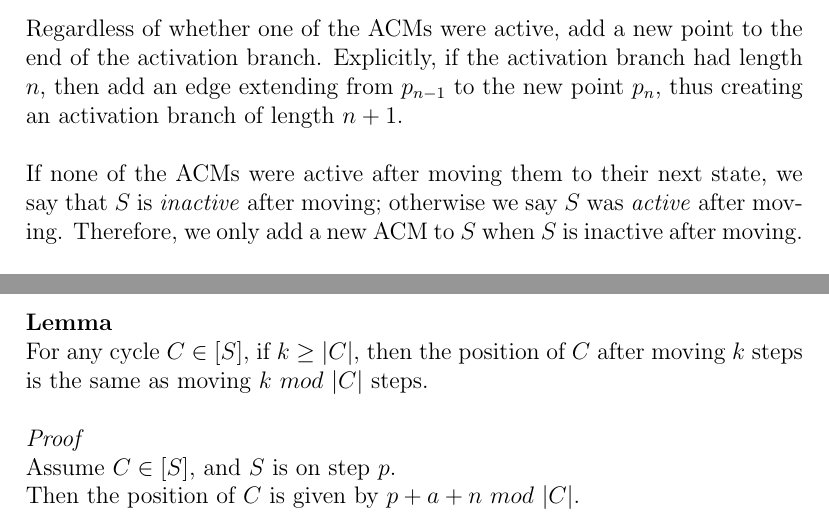
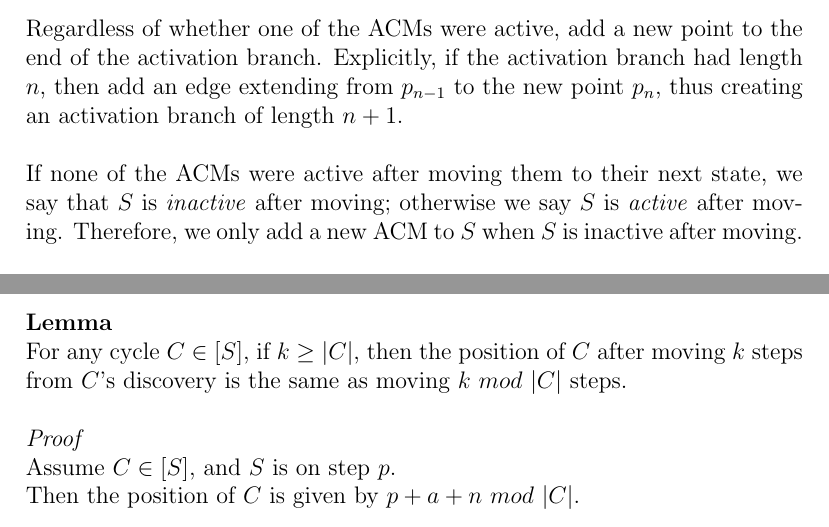
Before and after one commit to navyhockey56/prime_graphs_and_asms, a LaTeX document (awkard.tex): two parts of pages 8 and 12 of 16, joined at a grey line, cut so that both start at the same text. Compiled offline with pdfLaTeX.

Commit message:
(document_updates) Updating document

```diff
--- a/awkard.tex
+++ b/awkard.tex
@@ -190,7 +190,7 @@ If none of the ACMs in $S$ are active after moving to their next state, then:
 \end{enumerate}
 Regardless of whether one of the ACMs were active, add a new point to the end of the activation branch. Explicitly, if the activation branch had length $n$, then add an edge extending from $p_{n-1}$ to the new point $p_n$, thus creating an activation branch of length $n + 1$.\\
 \\
-If none of the ACMs were active after moving them to their next state, we say that $S$ is \textit{inactive} after moving; otherwise we say $S$ was \textit{active} after moving. Therefore, we only add a new ACM to $S$ when $S$ is inactive after moving.\\
+If none of the ACMs were active after moving them to their next state, we say that $S$ is \textit{inactive} after moving; otherwise we say $S$ is \textit{active} after moving. Therefore, we only add a new ACM to $S$ when $S$ is inactive after moving.\\
 \\
 We denote the inition cycle of an ASM $C_0$, the first discovered cycle $C_1$, and the $n$th discovered cycle $C_n$.\\
 \\
@@ -332,7 +332,7 @@ Therefor $C_j$'s position was maintained.\\
 \\
 \\
 \textbf{Lemma}\\
-For any cycle $C \in [S]$, if $k \geq |C|$, then the position of $C$ after moving $k$ steps is the same as moving $k$ $mod$ $|C|$ steps.\\
+For any cycle $C \in [S]$, if $k \geq |C|$, then the position of $C$ after moving $k$ steps from $C$'s discovery is the same as moving $k$ $mod$ $|C|$ steps.\\
 \\
 \textit{Proof}\\
 Assume $C \in [S]$, and $S$ is on step $p$.\\
```
Also changed, not shown: awkard.pdf, awkard.tex (2 more changed lines), 2 other files.
